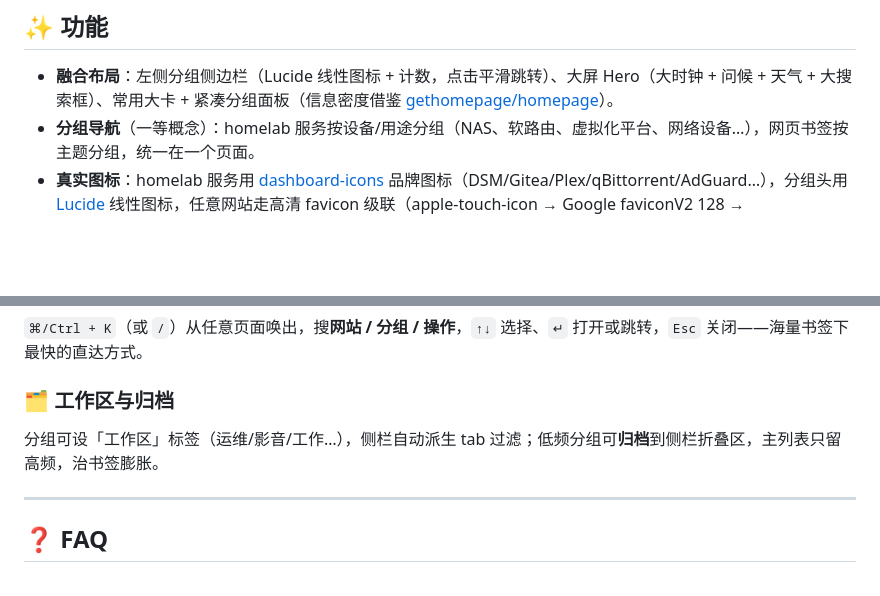
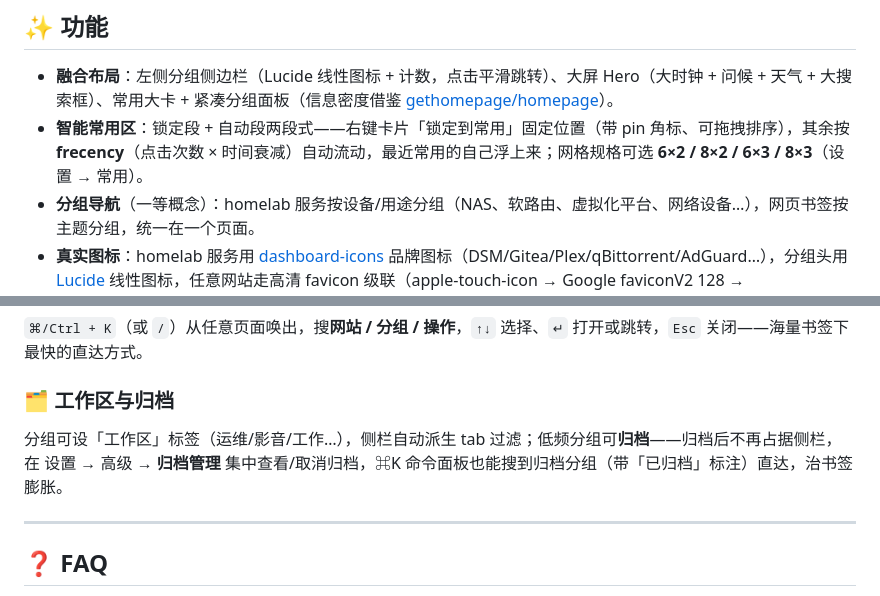
Before and after one commit to JokerFuFu/Fu-Nav-Page, a Markdown page: README.md, 2 parts joined by grey strips. GitHub-like rendering; blank space fills up the shorter version.

```diff
--- a/README.md
+++ b/README.md
@@ -29,6 +29,7 @@
 ## ✨ 功能
 
 - **融合布局**：左侧分组侧边栏（Lucide 线性图标 + 计数，点击平滑跳转）、大屏 Hero（大时钟 + 问候 + 天气 + 大搜索框）、常用大卡 + 紧凑分组面板（信息密度借鉴 [gethomepage/homepage](https://github.com/gethomepage/homepage)）。
+- **智能常用区**：锁定段 + 自动段两段式——右键卡片「锁定到常用」固定位置（带 pin 角标、可拖拽排序），其余按 **frecency**（点击次数 × 时间衰减）自动流动，最近常用的自己浮上来；网格规格可选 **6×2 / 8×2 / 6×3 / 8×3**（设置 → 常用）。
 - **分组导航**（一等概念）：homelab 服务按设备/用途分组（NAS、软路由、虚拟化平台、网络设备…），网页书签按主题分组，统一在一个页面。
 - **真实图标**：homelab 服务用 [dashboard-icons](https://github.com/homarr-labs/dashboard-icons) 品牌图标（DSM/Gitea/Plex/qBittorrent/AdGuard…），分组头用 [Lucide](https://lucide.dev) 线性图标，任意网站走高清 favicon 级联（apple-touch-icon → Google faviconV2 128 → DuckDuckGo），全部带字母色块兜底。
 - **小组件**：大时钟 + 问候；天气（[open-meteo](https://open-meteo.com) 免 key + IP 定位，带缓存，点天气可切精确定位）。
@@ -129,7 +142,7 @@ git clone <本仓库地址>
 
 ### 🗂 工作区与归档
 
-分组可设「工作区」标签（运维/影音/工作…），侧栏自动派生 tab 过滤；低频分组可**归档**到侧栏折叠区，主列表只留高频，治书签膨胀。
+分组可设「工作区」标签（运维/影音/工作…），侧栏自动派生 tab 过滤；低频分组可**归档**——归档后不再占据侧栏，在 设置 → 高级 → **归档管理** 集中查看/取消归档，⌘K 命令面板也能搜到归档分组（带「已归档」标注）直达，治书签膨胀。
 
 ---
 
```
Also changed, not shown: other parts of README.md (+14 -2 lines).
